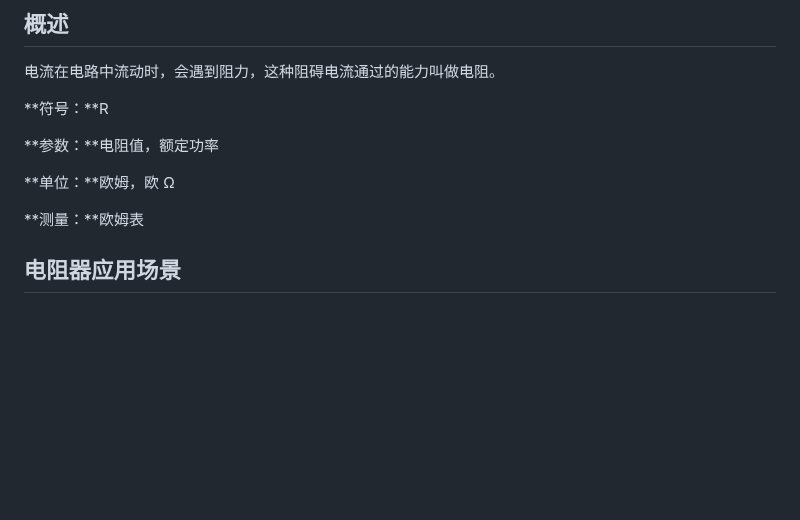
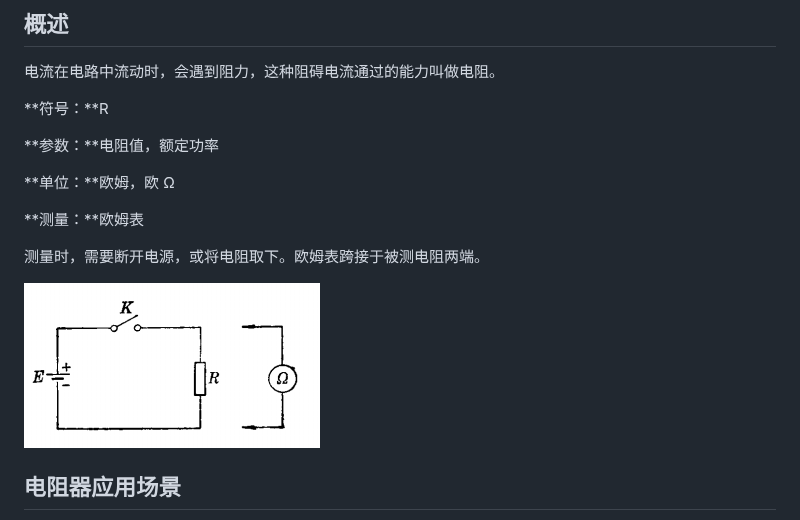
Before and after one commit to kelubo/wfbook_Electricity, a Markdown page: 4_电阻.md, the part around the change. GitHub-like rendering; pictures changed too: Images/电阻测量.png (added); blank space fills up the shorter version.

Commit message:
增加欧姆表使用说明

```diff
--- a/4_电阻.md
+++ b/4_电阻.md
@@ -13,6 +13,10 @@
 **单位：**欧姆，欧 Ω
 
 **测量：**欧姆表
+
+测量时，需要断开电源，或将电阻取下。欧姆表跨接于被测电阻两端。
+
+ ![](Images/电阻测量.png)
 
 ## 电阻器应用场景
 
```
